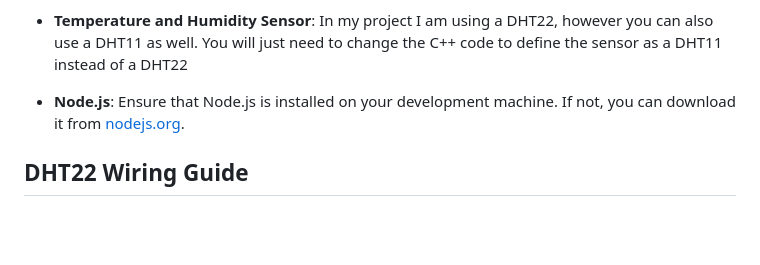
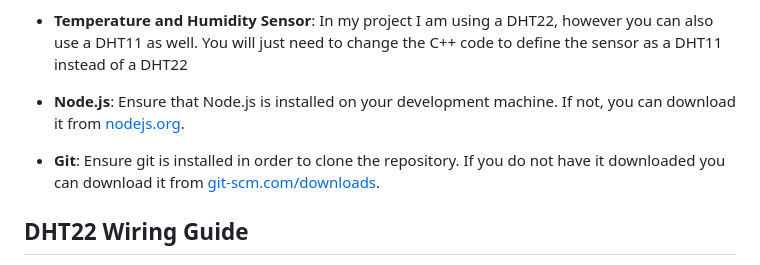
Before and after one commit to Mark7-dev/esp32_weatherstation, a Markdown page: README.md, the part around the change. Drawn GitHub-style; blank space fills up the shorter version.

```diff
--- a/README.md
+++ b/README.md
@@ -25,6 +25,7 @@ Before you begin, make sure you have the following software and hardware compone
  the sensor as a DHT11 instead of a DHT22
 
 - **Node.js**: Ensure that Node.js is installed on your development machine. If not, you can download it from [nodejs.org](https://nodejs.org/).
+- **Git**: Ensure git is installed in order to clone the repository. If you do not have it downloaded you can download it from [git-scm.com/downloads](https://git-scm.com/downloads).
 
 
 
```
